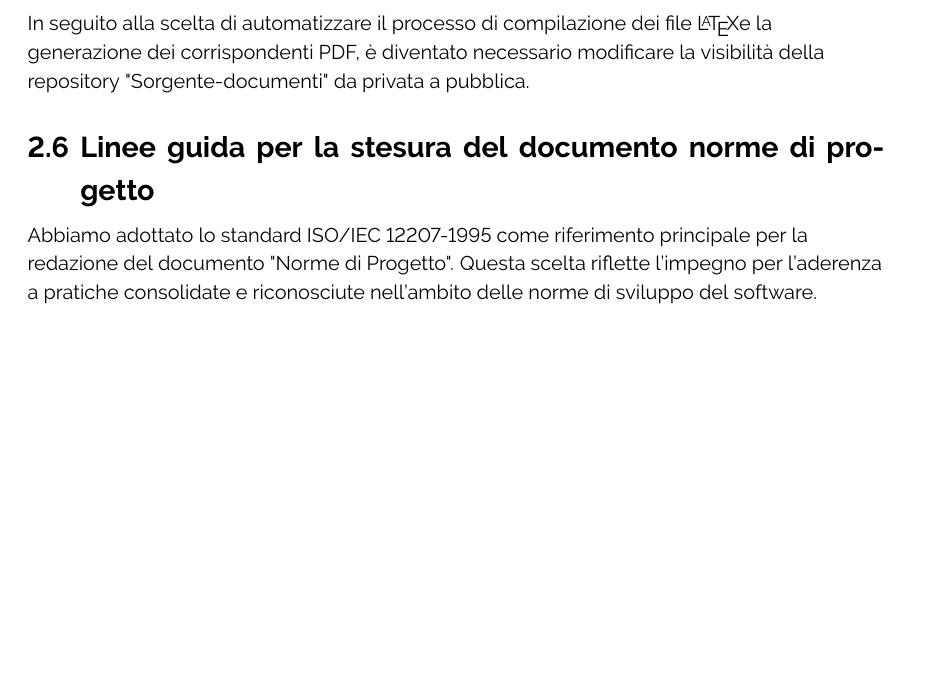
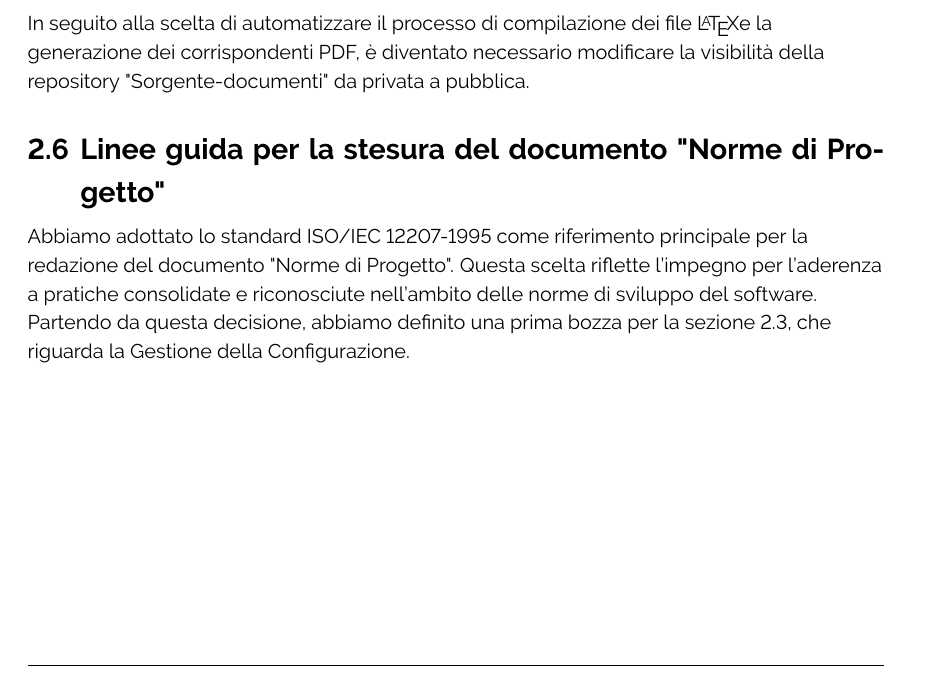
Before and after one commit to ByteOps-swe/Sorgente-documenti, a LaTeX document (Documents/Verbali/RTB/Interni/Vebale_06-11-2023.tex): part of page 5 of 5 before the commit and part of page 5 of 6 after it, cut so that both start at the same text, the shorter picture padded with empty space. Compiled offline with pdfLaTeX.

Commit message:
aggiunto alcuni dettagli

```diff
--- a/Documents/Verbali/RTB/Interni/Vebale_06-11-2023.tex
+++ b/Documents/Verbali/RTB/Interni/Vebale_06-11-2023.tex
@@ -163,8 +163,9 @@
     \subsection{Repository "Sorgente-documenti" da privata a pubblica}
         In seguito alla scelta di automatizzare il processo di compilazione dei file \LaTeX e la generazione dei corrispondenti PDF, è diventato necessario modificare la visibilità della repository "Sorgente-documenti" da privata a pubblica.
 
-    \subsection{Linee guida per la stesura del documento norme di progetto}
+    \subsection{Linee guida per la stesura del documento "Norme di Progetto"}
         Abbiamo adottato lo standard ISO/IEC 12207-1995 come riferimento principale per la redazione del documento "Norme di Progetto". Questa scelta riflette l'impegno per l'aderenza a pratiche consolidate e riconosciute nell'ambito delle norme di sviluppo del software.
+        Partendo da questa decisione, abbiamo definito una prima bozza per la sezione 2.3, che riguarda la Gestione della Configurazione.
 
 \section{Attività da svolgere}
     \begin{center}
```
